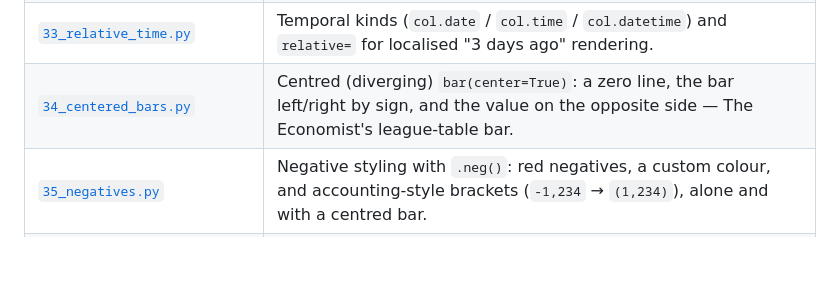
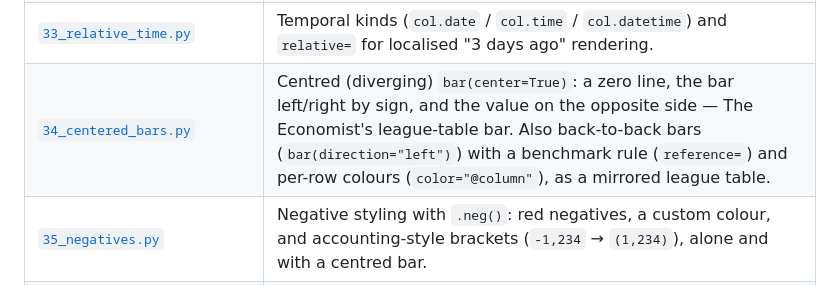
Before and after one commit to edouardp/evidential, a Markdown page: notebooks/README.md, the part around the change. Drawn GitHub-style; blank space fills up the shorter version.

```diff
--- a/notebooks/README.md
+++ b/notebooks/README.md
@@ -39,7 +39,7 @@ and without network access.
 | [`31_imdb_media.py`](31_imdb_media.py) | IMDb-Media CSV: top-rated ranking, dotted-name column groups, column stats, a decade pivot and a row-selection cast drill-down. |
 | [`32_column_builder.py`](32_column_builder.py) | The `col.*` column builder and the `settings(...)` bundle: a configured report plus a default table to experiment with. |
 | [`33_relative_time.py`](33_relative_time.py) | Temporal kinds (`col.date` / `col.time` / `col.datetime`) and `relative=` for localised "3 days ago" rendering. |
-| [`34_centered_bars.py`](34_centered_bars.py) | Centred (diverging) `bar(center=True)`: a zero line, the bar left/right by sign, and the value on the opposite side — The Economist's league-table bar. |
+| [`34_centered_bars.py`](34_centered_bars.py) | Centred (diverging) `bar(center=True)`: a zero line, the bar left/right by sign, and the value on the opposite side — The Economist's league-table bar. Also back-to-back bars (`bar(direction="left")`) with a benchmark rule (`reference=`) and per-row colours (`color="@column"`), as a mirrored league table. |
 | [`35_negatives.py`](35_negatives.py) | Negative styling with `.neg()`: red negatives, a custom colour, and accounting-style brackets (`-1,234` → `(1,234)`), alone and with a centred bar. |
 | [`36_repeated_symbols.py`](36_repeated_symbols.py) | `col.symbols` / `col.repeat` / `col.rating`: a number drawn as repeated glyphs, emoji or images — The Economist's squares, a medal table, star ratings. |
 
```
Also changed, not shown: docs/adr/057-back-to-back-bars.md (added, +68 -0 lines), docs/adr/README.md (+1 -0 lines), docs/api/API.md (+32 -4 lines), docs/api/images/back-to-back.png (added), 12 other files.
